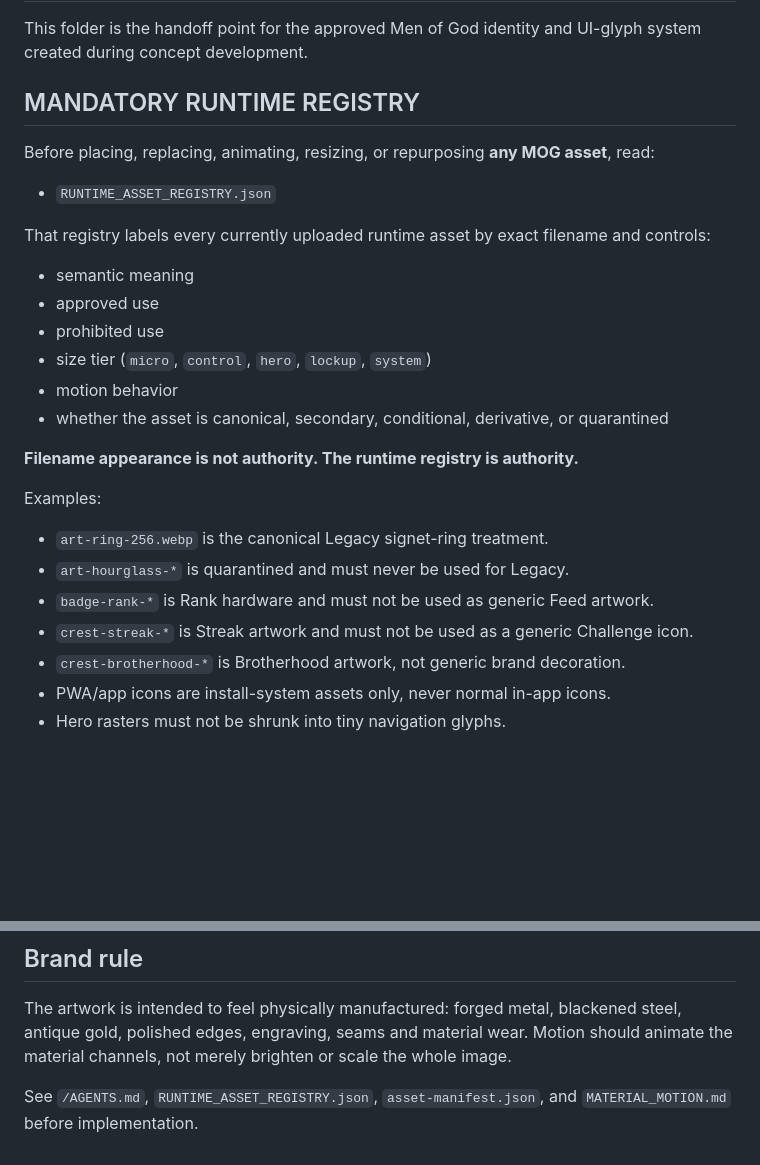
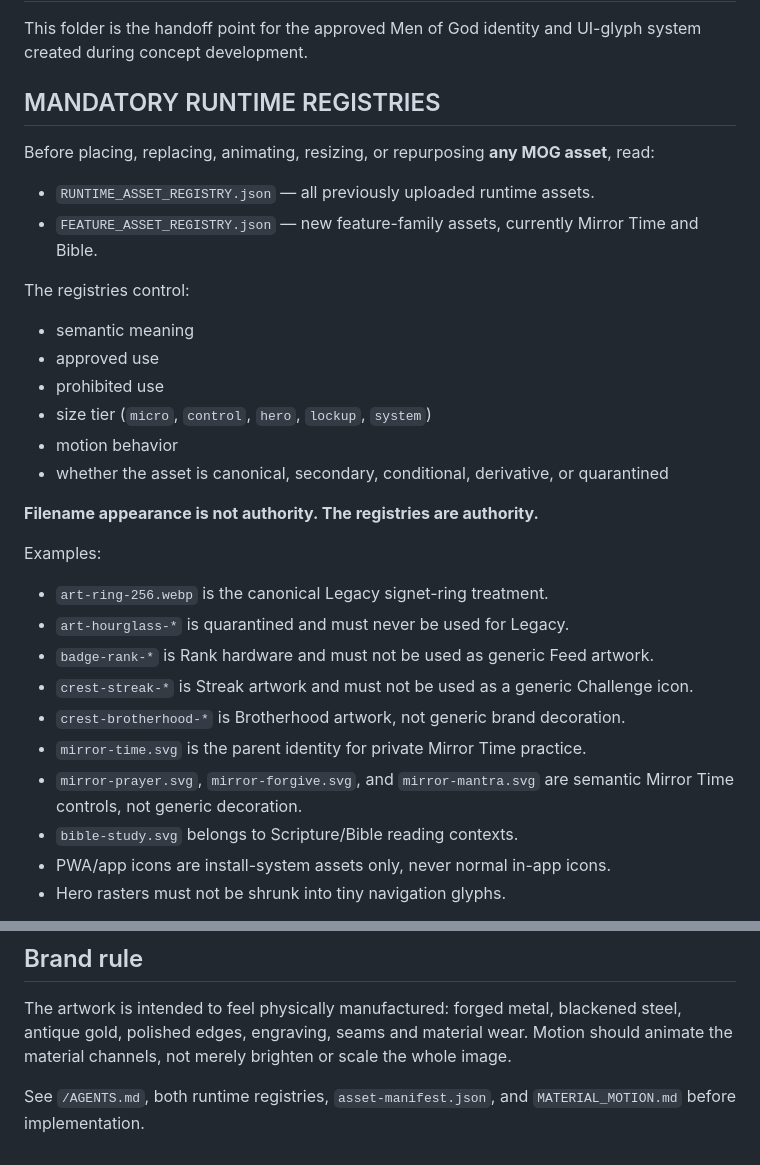
Before and after one commit to mcclusterishere/MOG-Men-Of-God, a Markdown page: design/brand/README.md, 2 parts joined by grey strips. Drawn GitHub-style; blank space fills up the shorter version.

Commit message:
Require feature asset registry for new MOG concepts

```diff
--- a/design/brand/README.md
+++ b/design/brand/README.md
@@ -2,13 +2,14 @@
 
 This folder is the handoff point for the approved Men of God identity and UI-glyph system created during concept development.
 
-## MANDATORY RUNTIME REGISTRY
+## MANDATORY RUNTIME REGISTRIES
 
 Before placing, replacing, animating, resizing, or repurposing **any MOG asset**, read:
 
-- `RUNTIME_ASSET_REGISTRY.json`
+- `RUNTIME_ASSET_REGISTRY.json` — all previously uploaded runtime assets.
+- `FEATURE_ASSET_REGISTRY.json` — new feature-family assets, currently Mirror Time and Bible.
 
-That registry labels every currently uploaded runtime asset by exact filename and controls:
+The registries control:
 - semantic meaning
 - approved use
 - prohibited use
@@ -16,7 +17,7 @@ That registry labels every currently uploaded runtime asset by exact filename an
 - motion behavior
 - whether the asset is canonical, secondary, conditional, derivative, or quarantined
 
-**Filename appearance is not authority. The runtime registry is authority.**
+**Filename appearance is not authority. The registries are authority.**
 
 Examples:
 - `art-ring-256.webp` is the canonical Legacy signet-ring treatment.
@@ -24,6 +25,9 @@ Examples:
 - `badge-rank-*` is Rank hardware and must not be used as generic Feed artwork.
 - `crest-streak-*` is Streak artwork and must not be used as a generic Challenge icon.
 - `crest-brotherhood-*` is Brotherhood artwork, not generic brand decoration.
+- `mirror-time.svg` is the parent identity for private Mirror Time practice.
+- `mirror-prayer.svg`, `mirror-forgive.svg`, and `mirror-mantra.svg` are semantic Mirror Time controls, not generic decoration.
+- `bible-study.svg` belongs to Scripture/Bible reading contexts.
 - PWA/app icons are install-system assets only, never normal in-app icons.
 - Hero rasters must not be shrunk into tiny navigation glyphs.
 
@@ -76,4 +80,4 @@ Add hand-authored semantic masks for exact animation targets, e.g. `cracks-mask.
 ## Brand rule
 The artwork is intended to feel physically manufactured: forged metal, blackened steel, antique gold, polished edges, engraving, seams and material wear. Motion should animate the material channels, not merely brighten or scale the whole image.
 
-See `/AGENTS.md`, `RUNTIME_ASSET_REGISTRY.json`, `asset-manifest.json`, and `MATERIAL_MOTION.md` before implementation.
+See `/AGENTS.md`, both runtime registries, `asset-manifest.json`, and `MATERIAL_MOTION.md` before implementation.
```
